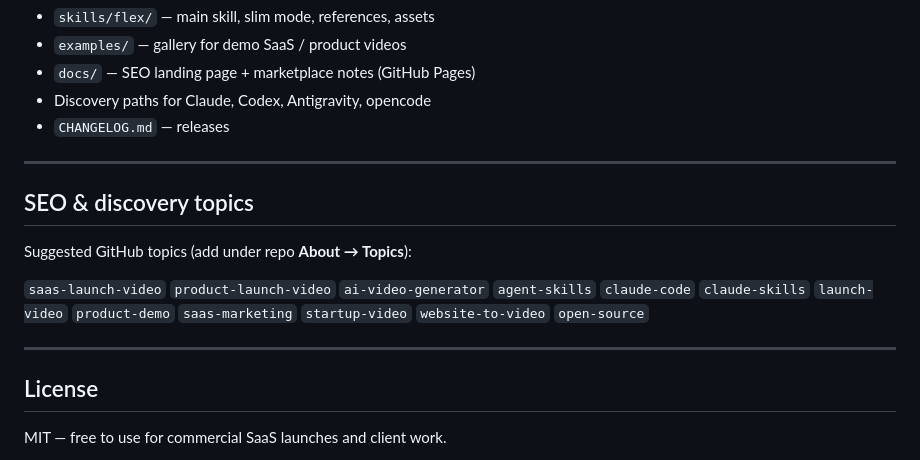
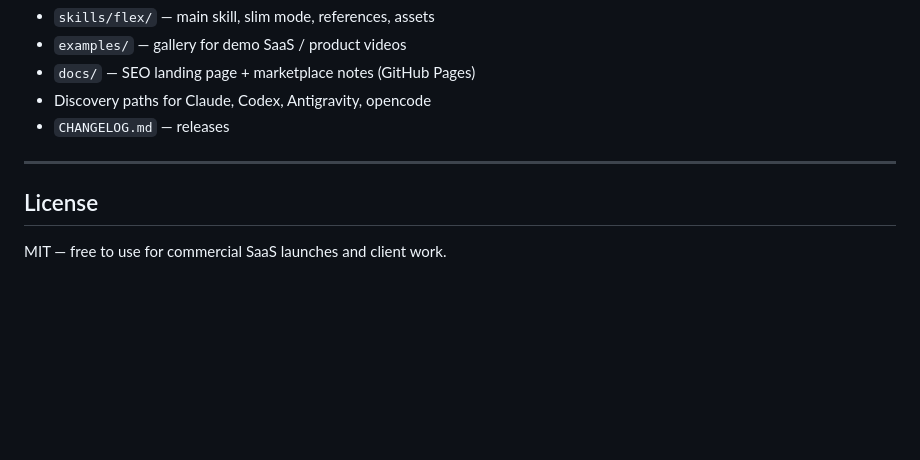
Before and after one commit to Jmaity434/flex, a Markdown page: README.md, the part around the change. Drawn GitHub-style; blank space fills up the shorter version.

```diff
--- a/README.md
+++ b/README.md
@@ -132,14 +132,6 @@ Run `/flex doctor` to verify your environment.
 
 ---
 
-## SEO & discovery topics
-
-Suggested GitHub topics (add under repo **About → Topics**):
-
-`saas-launch-video` `product-launch-video` `ai-video-generator` `agent-skills` `claude-code` `claude-skills` `launch-video` `product-demo` `saas-marketing` `startup-video` `website-to-video` `open-source`
-
----
-
 ## License
 
 MIT — free to use for commercial SaaS launches and client work.
```
